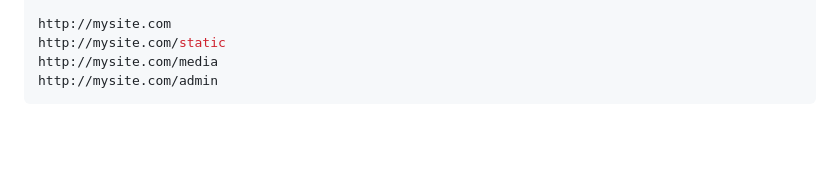
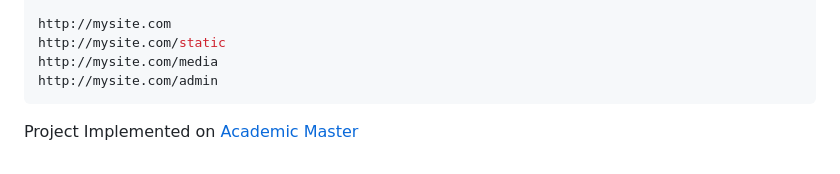
Before and after one commit to EngrArsalanPervez/django-skeleton, a Markdown page: README.md, the part around the change. Rendered like a GitHub page; blank space fills up the shorter version.

````diff
--- a/README.md
+++ b/README.md
@@ -136,3 +136,5 @@ http://mysite.com/static
 http://mysite.com/media
 http://mysite.com/admin
 ```
+
+Project Implemented on [Academic Master](https://academic-master.com/)
````
